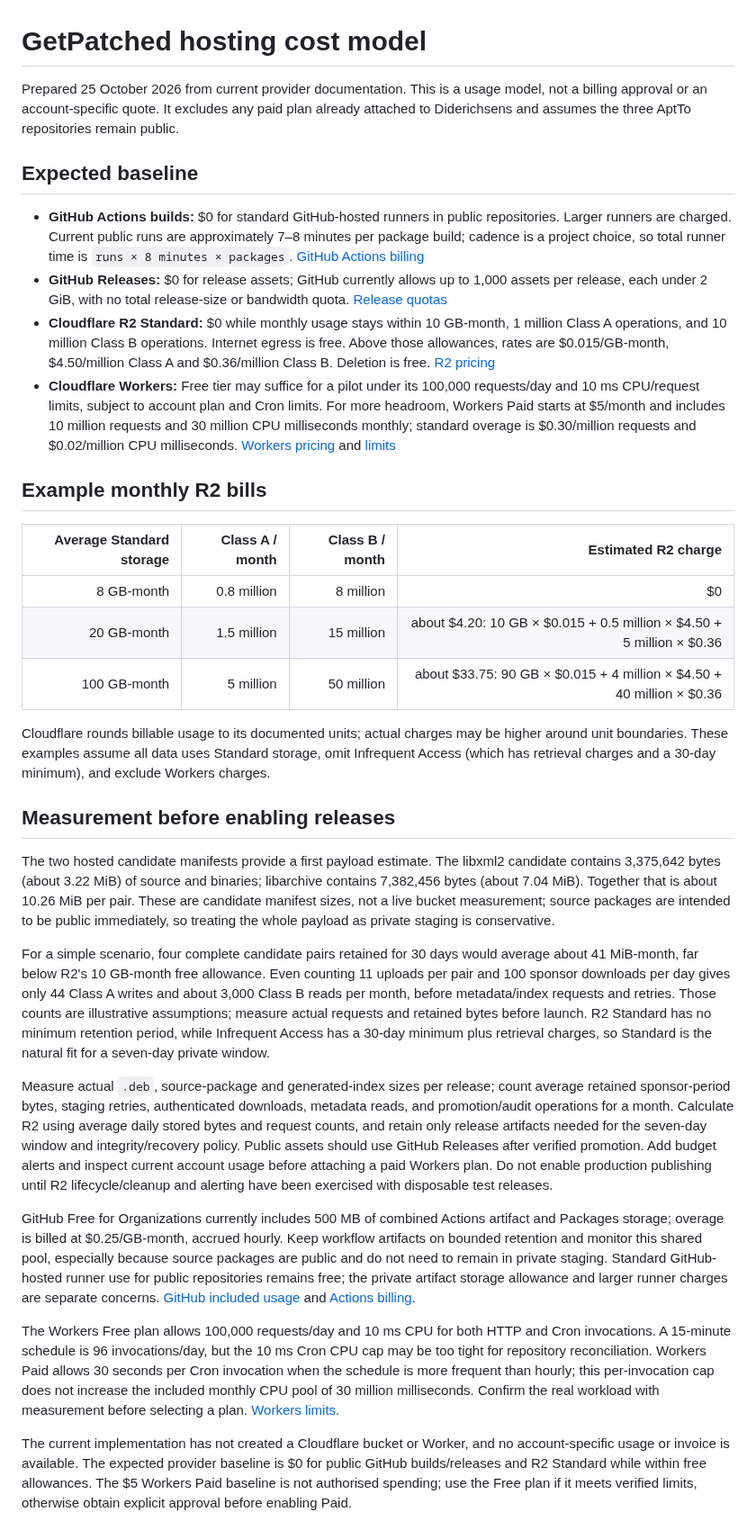
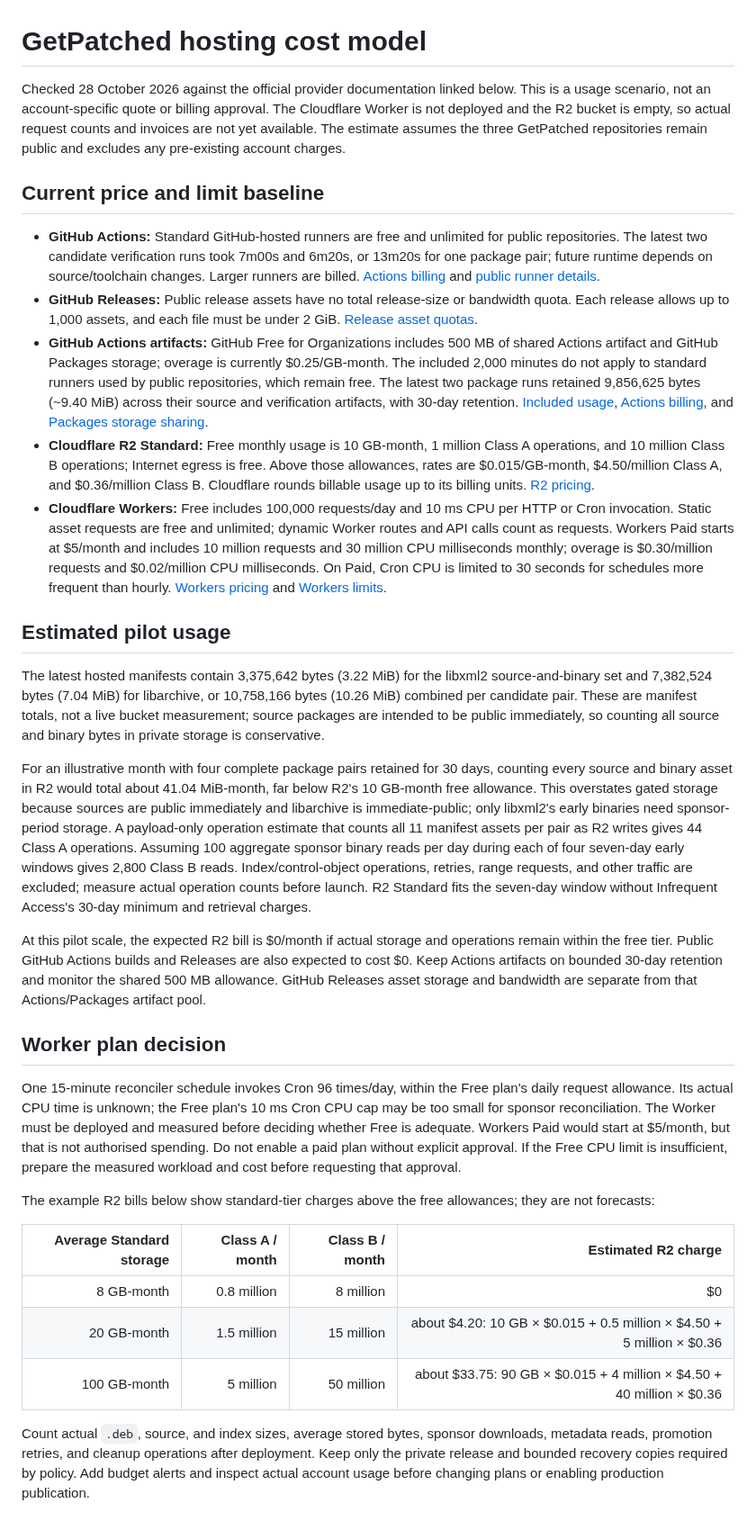
Before and after one commit to apt-to/platform, a Markdown page: docs/operations-cost.md, the part around the change. Shown at 90% size. Rendered like a GitHub page.

Commit message:
docs: refresh hosting cost model (#15)

```diff
--- a/docs/operations-cost.md
+++ b/docs/operations-cost.md
@@ -1,15 +1,28 @@
 # GetPatched hosting cost model
 
-Prepared 25 October 2026 from current provider documentation. This is a usage model, not a billing approval or an account-specific quote. It excludes any paid plan already attached to Diderichsens and assumes the three AptTo repositories remain public.
+Checked 28 October 2026 against the official provider documentation linked below. This is a usage scenario, not an account-specific quote or billing approval. The Cloudflare Worker is not deployed and the R2 bucket is empty, so actual request counts and invoices are not yet available. The estimate assumes the three GetPatched repositories remain public and excludes any pre-existing account charges.
 
-## Expected baseline
+## Current price and limit baseline
 
-- **GitHub Actions builds:** $0 for standard GitHub-hosted runners in public repositories. Larger runners are charged. Current public runs are approximately 7–8 minutes per package build; cadence is a project choice, so total runner time is `runs × 8 minutes × packages`. [GitHub Actions billing](https://docs.github.com/en/billing/concepts/product-billing/github-actions)
-- **GitHub Releases:** $0 for release assets; GitHub currently allows up to 1,000 assets per release, each under 2 GiB, with no total release-size or bandwidth quota. [Release quotas](https://docs.github.com/en/repositories/releasing-projects-on-github/about-releases#storage-and-bandwidth-quotas)
-- **Cloudflare R2 Standard:** $0 while monthly usage stays within 10 GB-month, 1 million Class A operations, and 10 million Class B operations. Internet egress is free. Above those allowances, rates are $0.015/GB-month, $4.50/million Class A and $0.36/million Class B. Deletion is free. [R2 pricing](https://developers.cloudflare.com/r2/pricing/)
-- **Cloudflare Workers:** Free tier may suffice for a pilot under its 100,000 requests/day and 10 ms CPU/request limits, subject to account plan and Cron limits. For more headroom, Workers Paid starts at $5/month and includes 10 million requests and 30 million CPU milliseconds monthly; standard overage is $0.30/million requests and $0.02/million CPU milliseconds. [Workers pricing](https://developers.cloudflare.com/workers/platform/pricing/) and [limits](https://developers.cloudflare.com/workers/platform/limits/)
+- **GitHub Actions:** Standard GitHub-hosted runners are free and unlimited for public repositories. The latest two candidate verification runs took 7m00s and 6m20s, or 13m20s for one package pair; future runtime depends on source/toolchain changes. Larger runners are billed. [Actions billing](https://docs.github.com/en/billing/concepts/product-billing/github-actions) and [public runner details](https://docs.github.com/en/actions/how-tos/write-workflows/choose-where-workflows-run/choose-the-runner-for-a-job).
+- **GitHub Releases:** Public release assets have no total release-size or bandwidth quota. Each release allows up to 1,000 assets, and each file must be under 2 GiB. [Release asset quotas](https://docs.github.com/en/repositories/releasing-projects-on-github/about-releases#storage-and-bandwidth-quotas).
+- **GitHub Actions artifacts:** GitHub Free for Organizations includes 500 MB of shared Actions artifact and GitHub Packages storage; overage is currently $0.25/GB-month. The included 2,000 minutes do not apply to standard runners used by public repositories, which remain free. The latest two package runs retained 9,856,625 bytes (~9.40 MiB) across their source and verification artifacts, with 30-day retention. [Included usage](https://docs.github.com/en/billing/reference/product-usage-included), [Actions billing](https://docs.github.com/en/billing/concepts/product-billing/github-actions), and [Packages storage sharing](https://docs.github.com/en/billing/concepts/product-billing/github-packages).
+- **Cloudflare R2 Standard:** Free monthly usage is 10 GB-month, 1 million Class A operations, and 10 million Class B operations; Internet egress is free. Above those allowances, rates are $0.015/GB-month, $4.50/million Class A, and $0.36/million Class B. Cloudflare rounds billable usage up to its billing units. [R2 pricing](https://developers.cloudflare.com/r2/pricing/).
+- **Cloudflare Workers:** Free includes 100,000 requests/day and 10 ms CPU per HTTP or Cron invocation. Static asset requests are free and unlimited; dynamic Worker routes and API calls count as requests. Workers Paid starts at $5/month and includes 10 million requests and 30 million CPU milliseconds monthly; overage is $0.30/million requests and $0.02/million CPU milliseconds. On Paid, Cron CPU is limited to 30 seconds for schedules more frequent than hourly. [Workers pricing](https://developers.cloudflare.com/workers/platform/pricing/) and [Workers limits](https://developers.cloudflare.com/workers/platform/limits/).
 
-## Example monthly R2 bills
+## Estimated pilot usage
+
+The latest hosted manifests contain 3,375,642 bytes (3.22 MiB) for the libxml2 source-and-binary set and 7,382,524 bytes (7.04 MiB) for libarchive, or 10,758,166 bytes (10.26 MiB) combined per candidate pair. These are manifest totals, not a live bucket measurement; source packages are intended to be public immediately, so counting all source and binary bytes in private storage is conservative.
+
+For an illustrative month with four complete package pairs retained for 30 days, counting every source and binary asset in R2 would total about 41.04 MiB-month, far below R2's 10 GB-month free allowance. This overstates gated storage because sources are public immediately and libarchive is immediate-public; only libxml2's early binaries need sponsor-period storage. A payload-only operation estimate that counts all 11 manifest assets per pair as R2 writes gives 44 Class A operations. Assuming 100 aggregate sponsor binary reads per day during each of four seven-day early windows gives 2,800 Class B reads. Index/control-object operations, retries, range requests, and other traffic are excluded; measure actual operation counts before launch. R2 Standard fits the seven-day window without Infrequent Access's 30-day minimum and retrieval charges.
+
+At this pilot scale, the expected R2 bill is $0/month if actual storage and operations remain within the free tier. Public GitHub Actions builds and Releases are also expected to cost $0. Keep Actions artifacts on bounded 30-day retention and monitor the shared 500 MB allowance. GitHub Releases asset storage and bandwidth are separate from that Actions/Packages artifact pool.
+
+## Worker plan decision
+
+One 15-minute reconciler schedule invokes Cron 96 times/day, within the Free plan's daily request allowance. Its actual CPU time is unknown; the Free plan's 10 ms Cron CPU cap may be too small for sponsor reconciliation. The Worker must be deployed and measured before deciding whether Free is adequate. Workers Paid would start at $5/month, but that is not authorised spending. Do not enable a paid plan without explicit approval. If the Free CPU limit is insufficient, prepare the measured workload and cost before requesting that approval.
+
+The example R2 bills below show standard-tier charges above the free allowances; they are not forecasts:
 
 | Average Standard storage | Class A / month | Class B / month | Estimated R2 charge |
 | ---: | ---: | ---: | ---: |
@@ -17,18 +30,4 @@ Prepared 25 October 2026 from current provider documentation. This is a usage mo
 | 20 GB-month | 1.5 million | 15 million | about $4.20: 10 GB × $0.015 + 0.5 million × $4.50 + 5 million × $0.36 |
 | 100 GB-month | 5 million | 50 million | about $33.75: 90 GB × $0.015 + 4 million × $4.50 + 40 million × $0.36 |
 
-Cloudflare rounds billable usage to its documented units; actual charges may be higher around unit boundaries. These examples assume all data uses Standard storage, omit Infrequent Access (which has retrieval charges and a 30-day minimum), and exclude Workers charges.
-
-## Measurement before enabling releases
-
-The two hosted candidate manifests provide a first payload estimate. The libxml2 candidate contains 3,375,642 bytes (about 3.22 MiB) of source and binaries; libarchive contains 7,382,456 bytes (about 7.04 MiB). Together that is about 10.26 MiB per pair. These are candidate manifest sizes, not a live bucket measurement; source packages are intended to be public immediately, so treating the whole payload as private staging is conservative.
-
-For a simple scenario, four complete candidate pairs retained for 30 days would average about 41 MiB-month, far below R2's 10 GB-month free allowance. Even counting 11 uploads per pair and 100 sponsor downloads per day gives only 44 Class A writes and about 3,000 Class B reads per month, before metadata/index requests and retries. Those counts are illustrative assumptions; measure actual requests and retained bytes before launch. R2 Standard has no minimum retention period, while Infrequent Access has a 30-day minimum plus retrieval charges, so Standard is the natural fit for a seven-day private window.
-
-Measure actual `.deb`, source-package and generated-index sizes per release; count average retained sponsor-period bytes, staging retries, authenticated downloads, metadata reads, and promotion/audit operations for a month. Calculate R2 using average daily stored bytes and request counts, and retain only release artifacts needed for the seven-day window and integrity/recovery policy. Public assets should use GitHub Releases after verified promotion. Add budget alerts and inspect current account usage before attaching a paid Workers plan. Do not enable production publishing until R2 lifecycle/cleanup and alerting have been exercised with disposable test releases.
-
-GitHub Free for Organizations currently includes 500 MB of combined Actions artifact and Packages storage; overage is billed at $0.25/GB-month, accrued hourly. Keep workflow artifacts on bounded retention and monitor this shared pool, especially because source packages are public and do not need to remain in private staging. Standard GitHub-hosted runner use for public repositories remains free; the private artifact storage allowance and larger runner charges are separate concerns. [GitHub included usage](https://docs.github.com/en/billing/reference/product-usage-included) and [Actions billing](https://docs.github.com/en/billing/concepts/product-billing/github-actions).
-
-The Workers Free plan allows 100,000 requests/day and 10 ms CPU for both HTTP and Cron invocations. A 15-minute schedule is 96 invocations/day, but the 10 ms Cron CPU cap may be too tight for repository reconciliation. Workers Paid allows 30 seconds per Cron invocation when the schedule is more frequent than hourly; this per-invocation cap does not increase the included monthly CPU pool of 30 million milliseconds. Confirm the real workload with measurement before selecting a plan. [Workers limits](https://developers.cloudflare.com/workers/platform/limits/).
-
-The current implementation has not created a Cloudflare bucket or Worker, and no account-specific usage or invoice is available. The expected provider baseline is $0 for public GitHub builds/releases and R2 Standard while within free allowances. The $5 Workers Paid baseline is not authorised spending; use the Free plan if it meets verified limits, otherwise obtain explicit approval before enabling Paid.
+Count actual `.deb`, source, and index sizes, average stored bytes, sponsor downloads, metadata reads, promotion retries, and cleanup operations after deployment. Keep only the private release and bounded recovery copies required by policy. Add budget alerts and inspect actual account usage before changing plans or enabling production publication.
```
